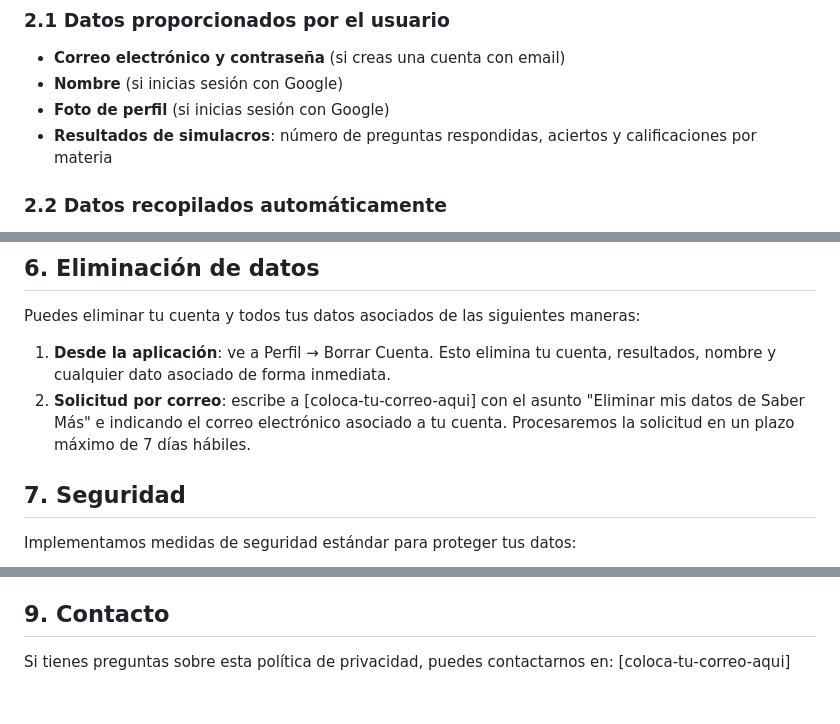
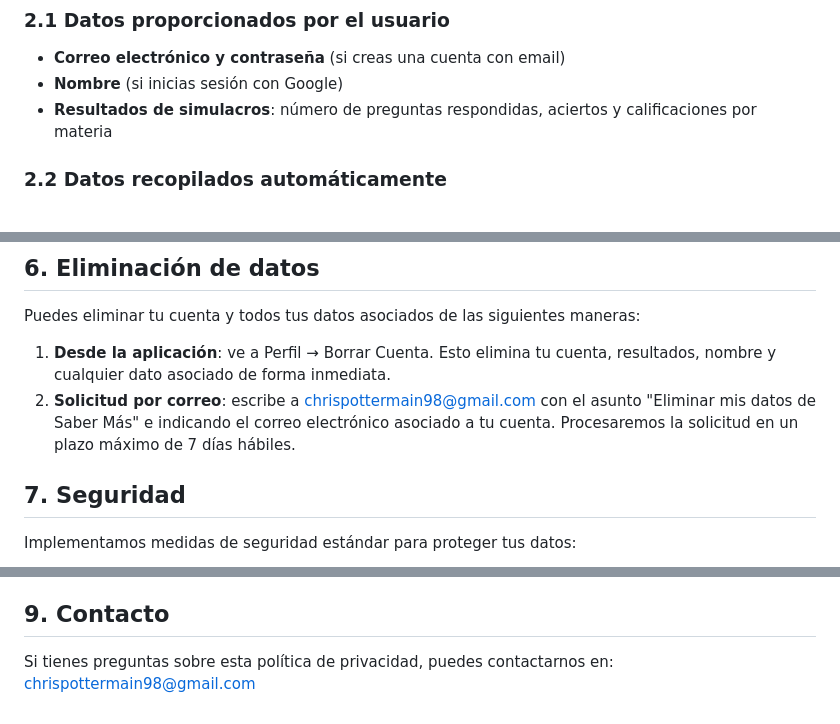
Before and after one commit to christianevargas/sabermas-policies, a Markdown page: docs/privacy-policy.md, 3 parts joined by grey strips. Drawn GitHub-style.

Commit message:
Revise contact email and account deletion process
Updated contact email and account deletion instructions in privacy policy.

```diff
--- a/docs/privacy-policy.md
+++ b/docs/privacy-policy.md
@@ -14,7 +14,6 @@ Al usar la aplicación, aceptas las prácticas descritas en esta política.
 
 - **Correo electrónico y contraseña** (si creas una cuenta con email)
 - **Nombre** (si inicias sesión con Google)
-- **Foto de perfil** (si inicias sesión con Google)
 - **Resultados de simulacros**: número de preguntas respondidas, aciertos y calificaciones por materia
 
 ### 2.2 Datos recopilados automáticamente
@@ -54,7 +53,7 @@ Conservamos tus datos mientras tu cuenta esté activa. Si eliminas tu cuenta, to
 Puedes eliminar tu cuenta y todos tus datos asociados de las siguientes maneras:
 
 1. **Desde la aplicación**: ve a Perfil → Borrar Cuenta. Esto elimina tu cuenta, resultados, nombre y cualquier dato asociado de forma inmediata.
-2. **Solicitud por correo**: escribe a [coloca-tu-correo-aqui] con el asunto "Eliminar mis datos de Saber Más" e indicando el correo electrónico asociado a tu cuenta. Procesaremos la solicitud en un plazo máximo de 7 días hábiles.
+2. **Solicitud por correo**: escribe a chrispottermain98@gmail.com con el asunto "Eliminar mis datos de Saber Más" e indicando el correo electrónico asociado a tu cuenta. Procesaremos la solicitud en un plazo máximo de 7 días hábiles.
 
 ## 7. Seguridad
 
@@ -69,4 +68,4 @@ Notificaremos cualquier cambio a esta política a través de la aplicación. Te
 
 ## 9. Contacto
 
-Si tienes preguntas sobre esta política de privacidad, puedes contactarnos en: [coloca-tu-correo-aqui]
+Si tienes preguntas sobre esta política de privacidad, puedes contactarnos en: chrispottermain98@gmail.com
```
